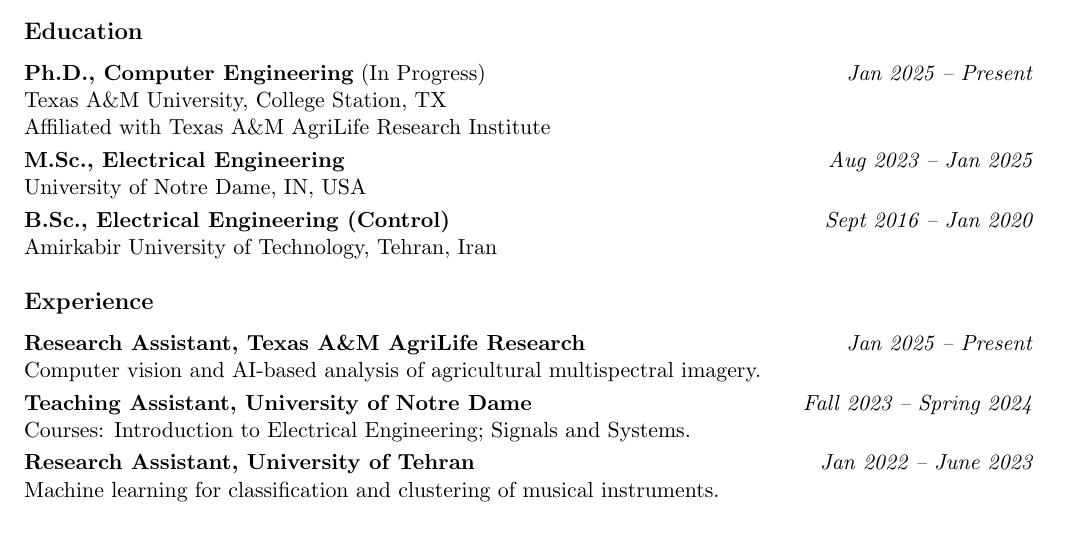
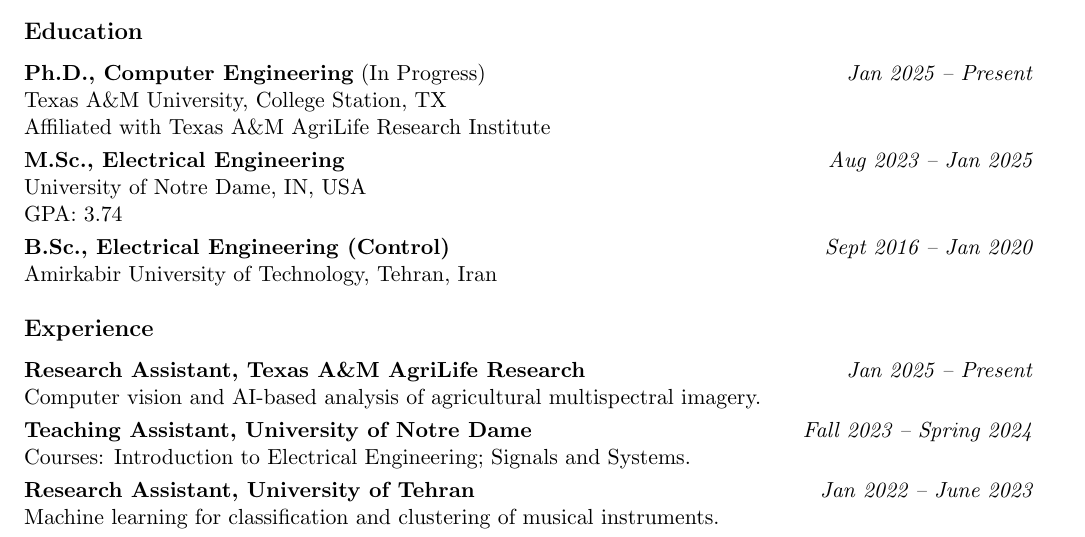
Before and after one commit to fahimehorvatinia/fahimehorvatinia.github.io, a LaTeX CV (files/cv_minimal.tex): part of the page, cut so that both start at the same text. Compiled offline with pdfLaTeX.

Commit message:
Add MSc GPA

```diff
--- a/files/cv_minimal.tex
+++ b/files/cv_minimal.tex
@@ -14,7 +14,8 @@
 Affiliated with Texas A\&M AgriLife Research Institute
 
 {\bf M.Sc., Electrical Engineering} \hfill {\em Aug 2023 -- Jan 2025}\\
-University of Notre Dame, IN, USA
+University of Notre Dame, IN, USA\\
+GPA: 3.74
 
 {\bf B.Sc., Electrical Engineering (Control)} \hfill {\em Sept 2016 -- Jan 2020}\\
 Amirkabir University of Technology, Tehran, Iran
```
Also changed, not shown: files/cv.tex (+1 -0 lines).
